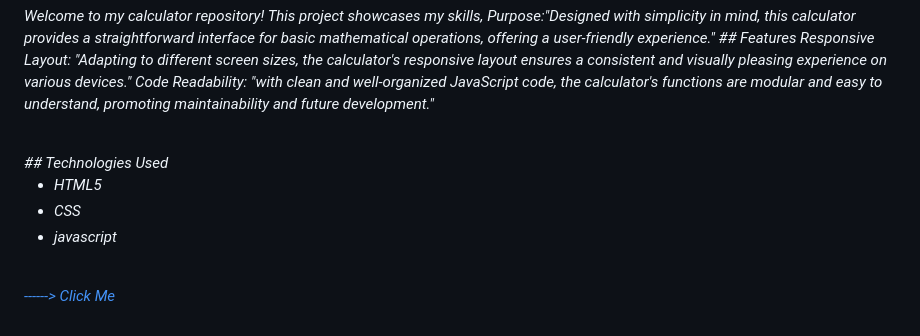
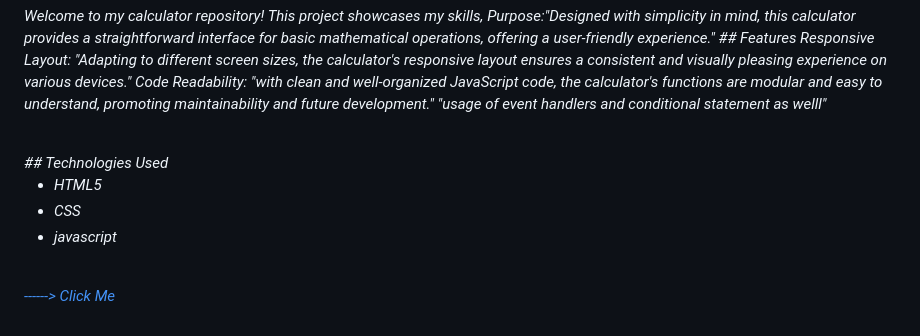
Before and after one commit to gaurayushi/Virtual-Internship, a Markdown page: README.md, the part around the change printed below. GitHub-like rendering.

```diff
--- a/README.md
+++ b/README.md
@@ -98,6 +98,7 @@ Responsive Layout:
 "Adapting to different screen sizes, the calculator's responsive layout ensures a consistent and visually pleasing experience on various devices."
 Code Readability:
 "with clean and well-organized JavaScript code, the calculator's functions are modular and easy to understand, promoting maintainability and future development."
+  "usage of event handlers and conditional statement as welll"
 </i></p>
 <br>
 <i>## Technologies Used
```
Also changed, not shown: other parts of README.md (+1 -1 lines).
